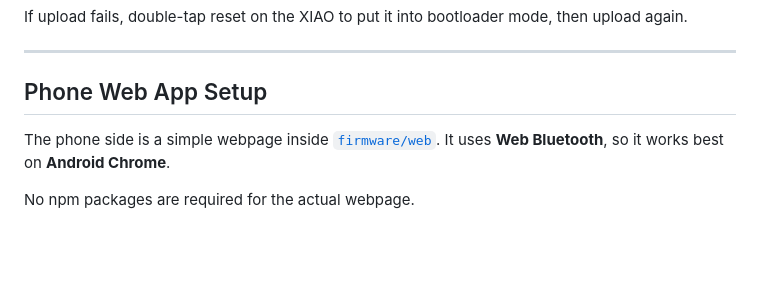
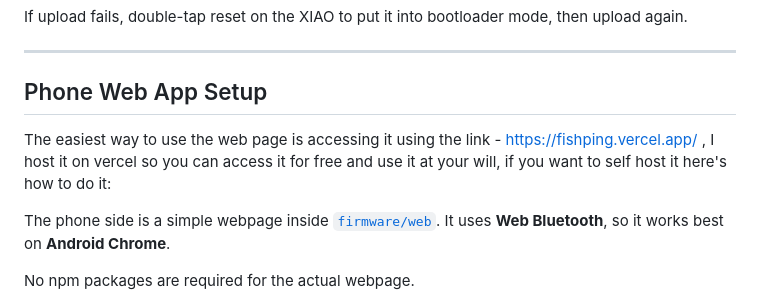
Before and after one commit to DjukicAleksej/fishping, a Markdown page: README.md, the part around the change. Drawn GitHub-style; blank space fills up the shorter version.

Commit message:
Update README with web app access and setup info
Added link to hosted web app and self-hosting instructions.

```diff
--- a/README.md
+++ b/README.md
@@ -205,6 +205,7 @@ If upload fails, double-tap reset on the XIAO to put it into bootloader mode, th
 ---
 
 ## Phone Web App Setup
+The easiest way to use the web page is accessing it using the link - https://fishping.vercel.app/ , I host it on vercel so you can access it for free and use it at your will, if you want to self host it here's how to do it:
 
 The phone side is a simple webpage inside [`firmware/web`](firmware/web). It uses **Web Bluetooth**, so it works best on **Android Chrome**.
 
```
